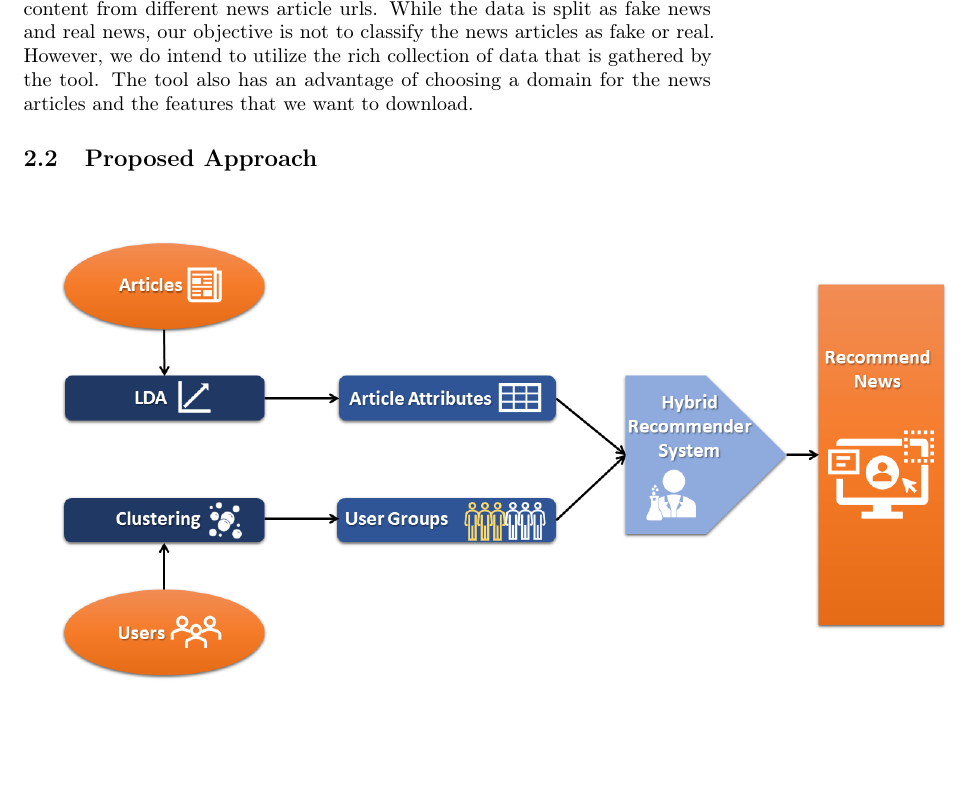
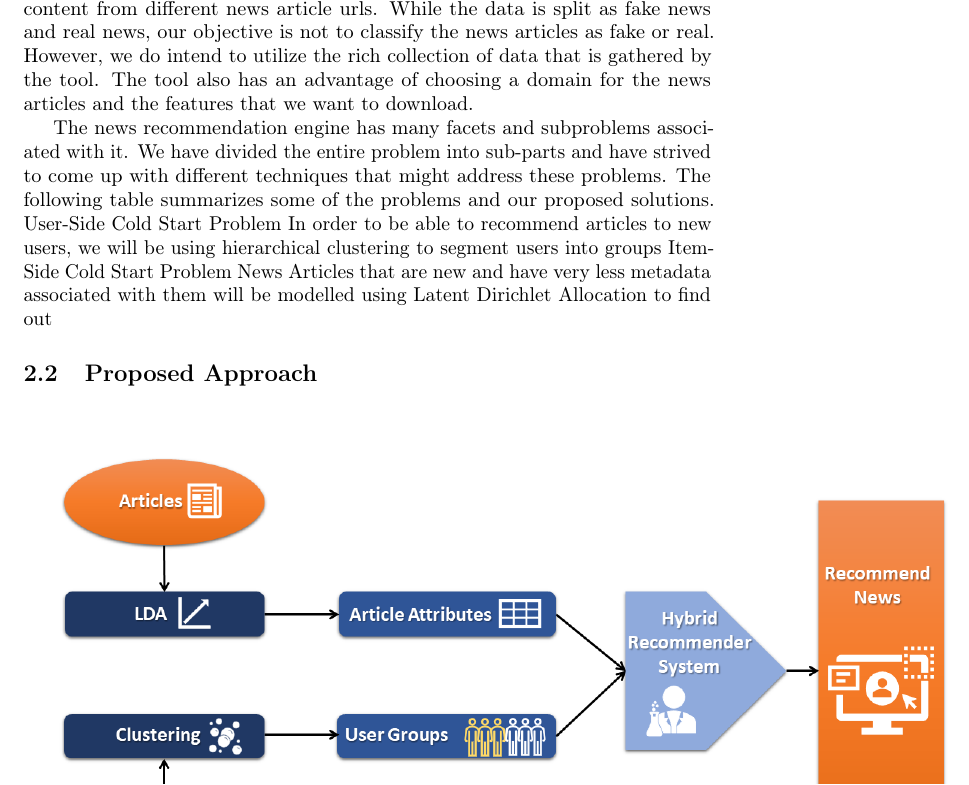
Before and after one commit to ankitapal189/NewsRecommendationEngine, a LaTeX paper (NeuRIPS2019/neurips_2019.tex): part of page 6 of 7, cut so that both start at the same text, the shorter picture padded with empty space. Compiled offline with pdfLaTeX; a LaTeX package or settings file that is missing is left out.

Commit message:
Added description

```diff
--- a/NeuRIPS2019/neurips_2019.tex
+++ b/NeuRIPS2019/neurips_2019.tex
@@ -130,6 +130,14 @@ Finally to reiterate on the problem statement, the goal is to build a recommenda
 \subsection{Proposed Data Source}
 For a hybrid recommendation system, we require data for both user and news article profiling. We decided to use the web scraping tool by the authors of the FakeNewsNet paper \cite{datasrc} that collects data for various twitter users and pulls text content from different news article urls. While the data is split as fake news and real news, our objective is not to classify the news articles as fake or real. However, we do intend to utilize the rich collection of data that is gathered by the tool. The tool also has an advantage of choosing a domain for the news articles and the features that we want to download.
 
+The news recommendation engine has many facets and subproblems associated with it. We have divided the entire problem into sub-parts and have strived to come up with different techniques that might address these problems.
+The following table summarizes some of the problems and our proposed solutions.
+User-Side Cold Start Problem
+In order to be able to recommend articles to new users, we will be using hierarchical clustering to segment users into groups
+Item-Side Cold Start Problem
+News Articles that are new and have very less metadata associated with them will be modelled using Latent Dirichlet Allocation to find out
+
+
 \subsection{Proposed Approach}
 \includegraphics[scale=.50]{NeuRIPS2019/Slide1.PNG}
 
```
